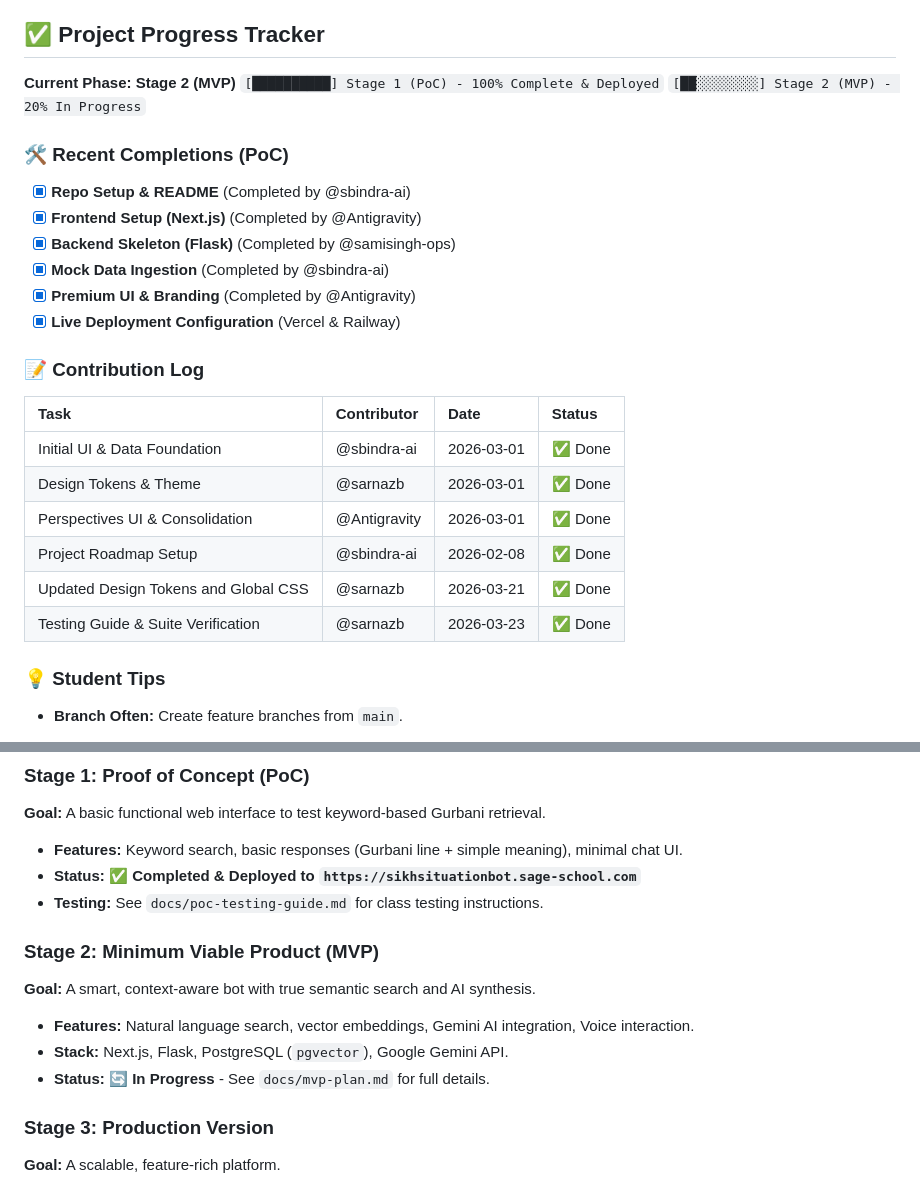
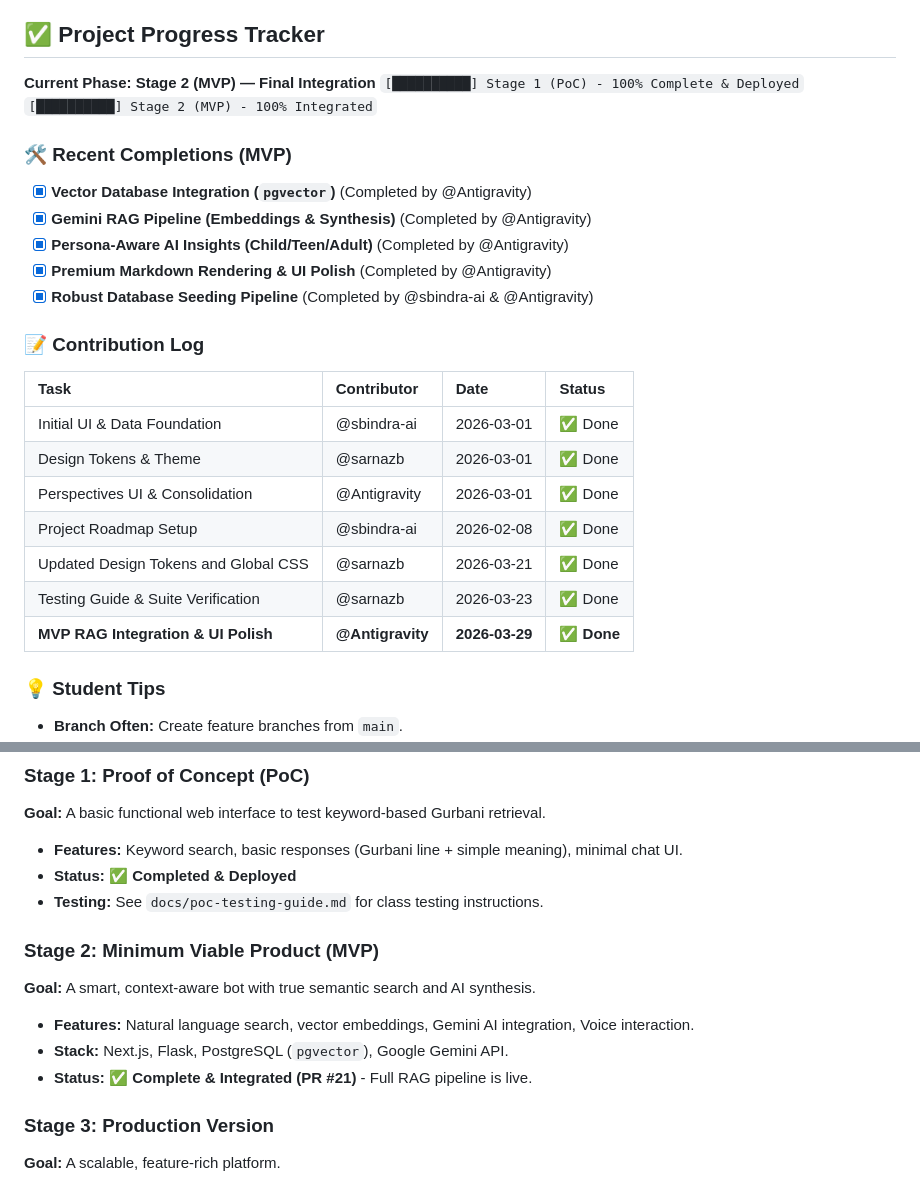
Before and after one commit to Gurpreethgnis/SikhSituationBot, a Markdown page: README.md, 2 parts joined by grey strips. GitHub-like rendering.

Commit message:
docs: update README with MVP completion status and contribution log

```diff
--- a/README.md
+++ b/README.md
@@ -11,17 +11,16 @@ As a development team, our focus is transitioning this application from a basic
 
 ## ✅ Project Progress Tracker
 
-**Current Phase: Stage 2 (MVP)**
+**Current Phase: Stage 2 (MVP) — Final Integration**
 `[██████████] Stage 1 (PoC) - 100% Complete & Deployed`
-`[██░░░░░░░░] Stage 2 (MVP) - 20% In Progress`
+`[██████████] Stage 2 (MVP) - 100% Integrated`
 
-### 🛠️ Recent Completions (PoC)
-- [x] **Repo Setup & README** (Completed by @sbindra-ai)
-- [x] **Frontend Setup (Next.js)** (Completed by @Antigravity)
-- [x] **Backend Skeleton (Flask)** (Completed by @samisingh-ops)
-- [x] **Mock Data Ingestion** (Completed by @sbindra-ai)
-- [x] **Premium UI & Branding** (Completed by @Antigravity)
-- [x] **Live Deployment Configuration** (Vercel & Railway)
+### 🛠️ Recent Completions (MVP)
+- [x] **Vector Database Integration (`pgvector`)** (Completed by @Antigravity)
+- [x] **Gemini RAG Pipeline (Embeddings & Synthesis)** (Completed by @Antigravity)
+- [x] **Persona-Aware AI Insights (Child/Teen/Adult)** (Completed by @Antigravity)
+- [x] **Premium Markdown Rendering & UI Polish** (Completed by @Antigravity)
+- [x] **Robust Database Seeding Pipeline** (Completed by @sbindra-ai & @Antigravity)
 
 ### 📝 Contribution Log
 | Task | Contributor | Date | Status |
@@ -32,6 +31,7 @@ As a development team, our focus is transitioning this application from a basic
 | Project Roadmap Setup | @sbindra-ai | 2026-02-08 | ✅ Done |
 | Updated Design Tokens and Global CSS | @sarnazb | 2026-03-21 | ✅ Done |
 | Testing Guide & Suite Verification | @sarnazb | 2026-03-23 | ✅ Done |
+| **MVP RAG Integration & UI Polish** | **@Antigravity** | **2026-03-29** | **✅ Done** |
 
 ### 💡 Student Tips
 - **Branch Often:** Create feature branches from `main`.
@@ -46,14 +46,14 @@ The project is divided into three main stages:
 ### Stage 1: Proof of Concept (PoC)
 **Goal:** A basic functional web interface to test keyword-based Gurbani retrieval.
 *   **Features:** Keyword search, basic responses (Gurbani line + simple meaning), minimal chat UI.
-*   **Status:** ✅ **Completed & Deployed to `https://sikhsituationbot.sage-school.com`**
+*   **Status:** ✅ **Completed & Deployed**
 *   **Testing:** See `docs/poc-testing-guide.md` for class testing instructions.
 
 ### Stage 2: Minimum Viable Product (MVP)
 **Goal:** A smart, context-aware bot with true semantic search and AI synthesis.
 *   **Features:** Natural language search, vector embeddings, Gemini AI integration, Voice interaction.
 *   **Stack:** Next.js, Flask, PostgreSQL (`pgvector`), Google Gemini API.
-*   **Status:** 🔄 **In Progress** - See `docs/mvp-plan.md` for full details.
+*   **Status:** ✅ **Complete & Integrated (PR #21)** - Full RAG pipeline is live.
 
 ### Stage 3: Production Version
 **Goal:** A scalable, feature-rich platform.
```
